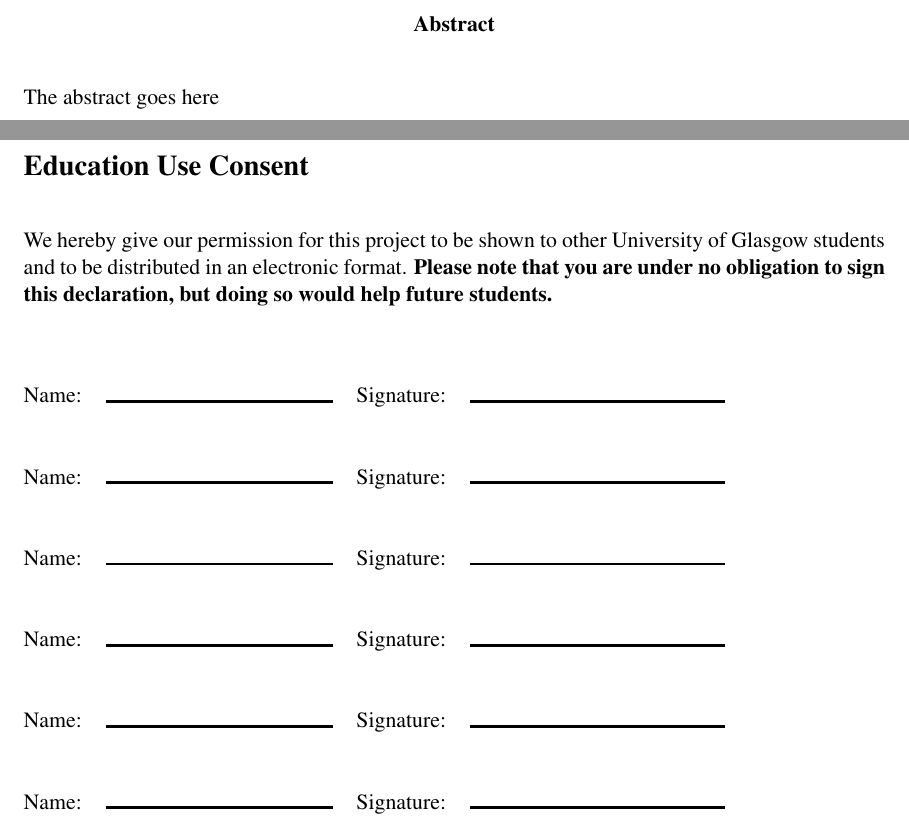
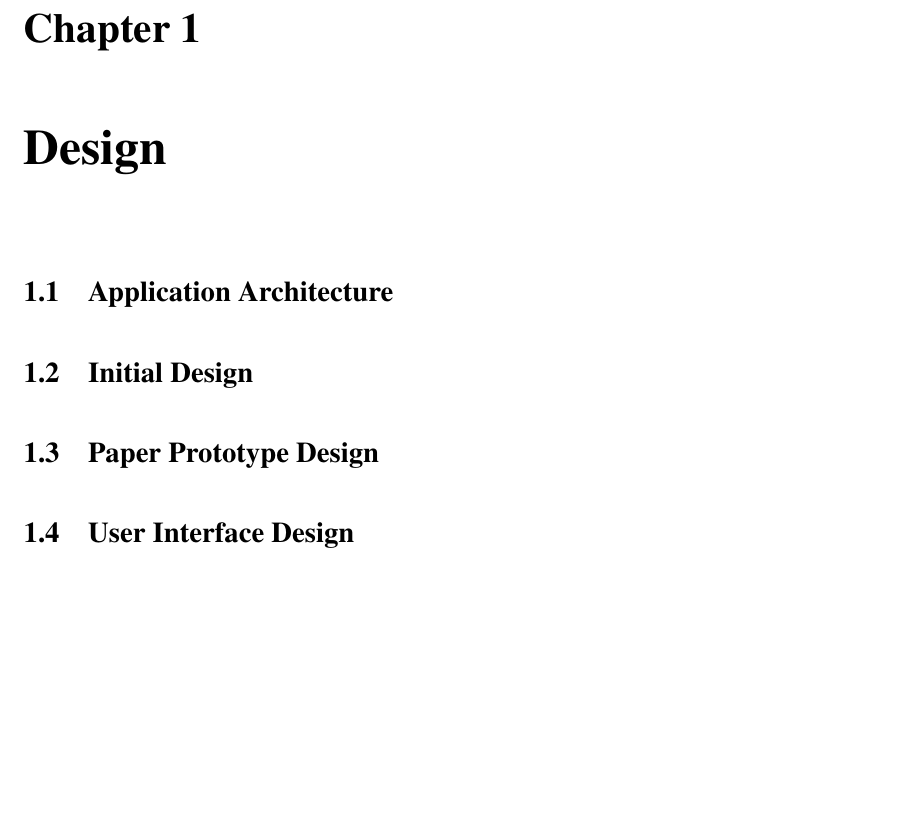
Before and after one commit to Stringsy/team-project, a LaTeX thesis (Dissertation/design.tex): two parts of pages 2 and 3 of 5 before the commit and part of page 2 of 2 after it, the two joined at a grey line, cut at the place of the change, the shorter picture padded with empty space. Compiled offline with pdfLaTeX.

Commit message:
Added the section headers for the design section

```diff
--- a/Dissertation/design.tex
+++ b/Dissertation/design.tex
@@ -14,17 +14,17 @@
         Asset Sarsengaliyev}
 \date{18 March 2013}
 \maketitle
-\begin{abstract}
-
-The abstract goes here
-
-\end{abstract}
-\educationalconsent
-\tableofcontents
 
 \chapter{Design}
 \label{design}
 
+\section{Application Architecture}
+
+\section{Initial Design}
+
+\section{Paper Prototype Design}
+
+\section{User Interface Design}
 
 
 \end{document}
```
